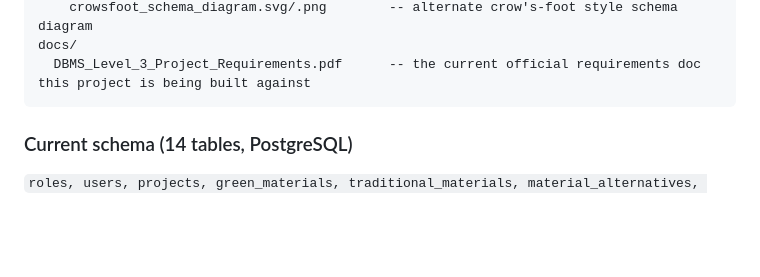
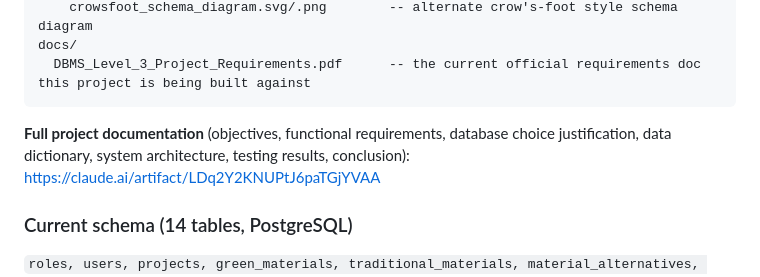
Before and after one commit to codenoww/greenmaterialsapp, a Markdown page: README.md, the part around the change. Rendered like a GitHub page; blank space fills up the shorter version.

Commit message:
Link full project documentation from README
Documentation doc covers: objectives, functional requirements, ER
diagram, relational schema, database choice and justification, data
dictionary, SQL/NoSQL implementation, important queries, system
architecture (with diagram), testing results, and conclusion.
Screenshots section is marked pending until the Next.js frontend
is built.

Co-Authored-By: Claude Sonnet 5 <noreply@anthropic.com>
Claude-Session: https://claude.ai/code/session_016Q3p2sbXD6tQKz36iKGecu

````diff
--- a/README.md
+++ b/README.md
@@ -30,6 +30,8 @@ database/
 docs/
   DBMS_Level_3_Project_Requirements.pdf      -- the current official requirements doc this project is being built against
 ```
+
+**Full project documentation** (objectives, functional requirements, database choice justification, data dictionary, system architecture, testing results, conclusion): https://claude.ai/artifact/LDq2Y2KNUPtJ6paTGjYVAA
 
 ### Current schema (14 tables, PostgreSQL)
 `roles, users, projects, green_materials, traditional_materials, material_alternatives, vendors, vendor_listings, project_materials, carbon_reports, furniture_listings, furniture_transactions, junkyards, junkyard_referrals`
````
